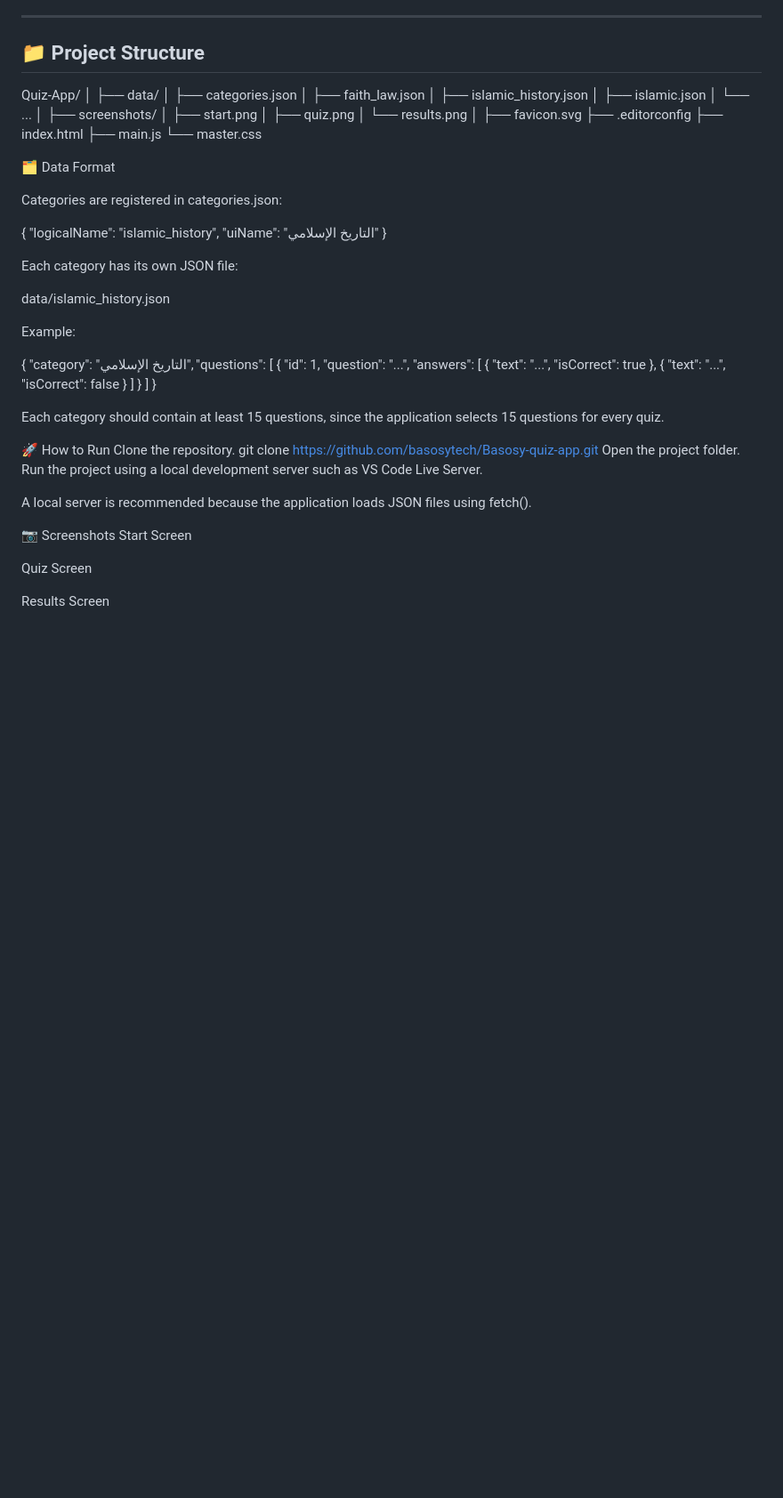
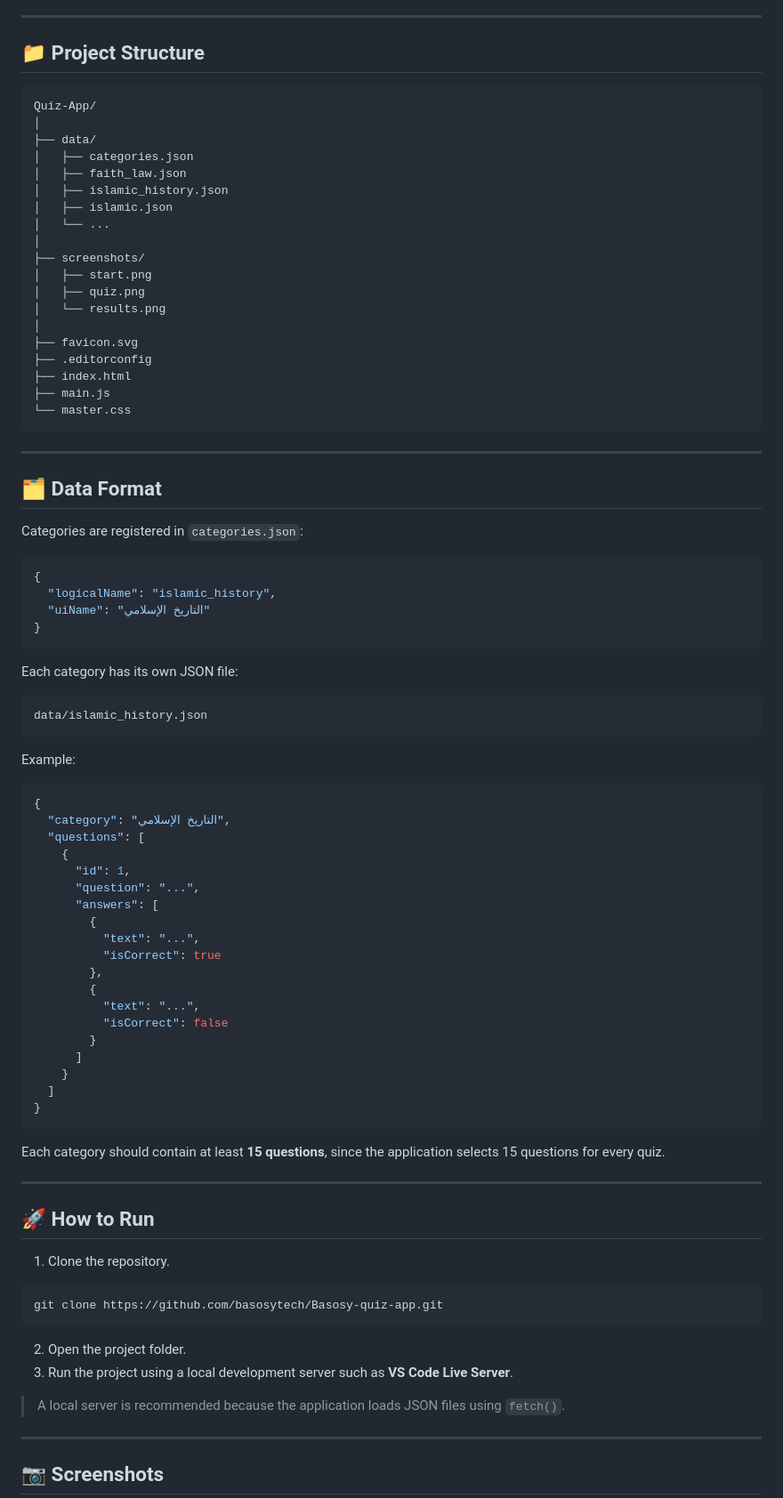
Before and after one commit to BasosyTech/Basosy-quiz-app, a Markdown page: README.md, the part around one of its changes. Shown at 89% size. GitHub-like rendering; blank space fills up the shorter version.

Commit message:
Revise README.md for project structure and data format
Updated project structure and data format sections in README.md for clarity and formatting consistency.

````diff
--- a/README.md
+++ b/README.md
@@ -91,7 +91,7 @@ Answers for each selected question are then shuffled independently before being
 
 ## 📁 Project Structure
 
-
+```text
 Quiz-App/
 │
 ├── data/
@@ -111,22 +111,30 @@ Quiz-App/
 ├── index.html
 ├── main.js
 └── master.css
+```
 
-🗂 Data Format
+---
 
-Categories are registered in categories.json:
+## 🗂 Data Format
 
+Categories are registered in `categories.json`:
+
+```json
 {
   "logicalName": "islamic_history",
   "uiName": "التاريخ الإسلامي"
 }
+```
 
 Each category has its own JSON file:
 
+```text
 data/islamic_history.json
+```
 
 Example:
 
+```json
 {
   "category": "التاريخ الإسلامي",
   "questions": [
@@ -146,21 +154,26 @@ Example:
     }
   ]
 }
+```
 
-Each category should contain at least 15 questions, since the application selects 15 questions for every quiz.
+Each category should contain at least **15 questions**, since the application selects 15 questions for every quiz.
 
-🚀 How to Run
-Clone the repository.
+---
+
+## 🚀 How to Run
+
+1. Clone the repository.
+
+```bash
 git clone https://github.com/basosytech/Basosy-quiz-app.git
-Open the project folder.
-Run the project using a local development server such as VS Code Live Server.
+```
 
-A local server is recommended because the application loads JSON files using fetch().
+2. Open the project folder.
+3. Run the project using a local development server such as **VS Code Live Server**.
 
-📷 Screenshots
-Start Screen
+> A local server is recommended because the application loads JSON files using `fetch()`.
 
-Quiz Screen
+---
 
-Results Screen
+## 📷 Screenshots
 
````
Also changed, not shown: other parts of README.md (+20 -4 lines).
